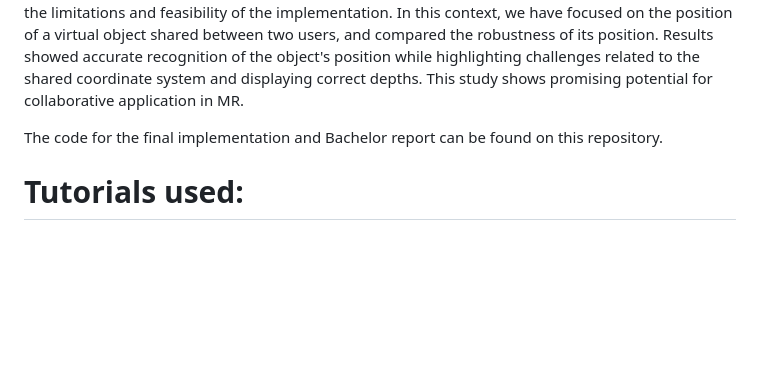
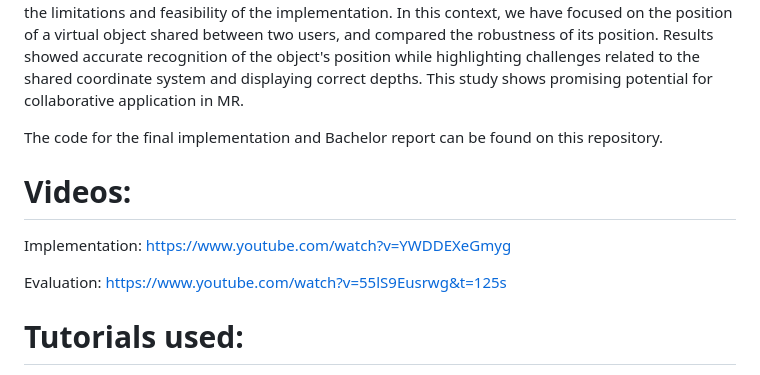
Before and after one commit to mikkeline-elleby/Bachelor-Project-collaborative-MR-AR-with-PUN-and-ASA, a Markdown page: README.md, the part around the change. GitHub-like rendering; blank space fills up the shorter version.

```diff
--- a/README.md
+++ b/README.md
@@ -3,6 +3,12 @@
 This work explores the concepts of multi-user capabilities in Microsoft Hololens devices to fill a significant gap in the literature by addressing and empirically measuring the limitations and feasibility of a collaborative solution in MR, with additional considerations for LVR. A comprehensive analysis of technical solutions for implementing collaborative features was conducted, identifying Microsoft Shared Experiences as the most suitable solution. A proof-of-concept implementation utilizing the PUN server for graphics synchronization and an Azure Spatial Anchor for a common coordinate system was developed. An experimental design and evaluation was carried out to asses the limitations and feasibility of the implementation. In this context, we have focused on the position of a virtual object shared between two users, and compared the robustness of its position. Results showed accurate recognition of the object's position while highlighting challenges related to the shared coordinate system and displaying correct depths. This study shows promising potential for collaborative application in MR.
 
 The code for the final implementation and Bachelor report can be found on this repository.
+
+# Videos:
+
+Implementation: https://www.youtube.com/watch?v=YWDDEXeGmyg
+
+Evaluation: https://www.youtube.com/watch?v=55lS9Eusrwg&t=125s
 
 # Tutorials used:
 
```
